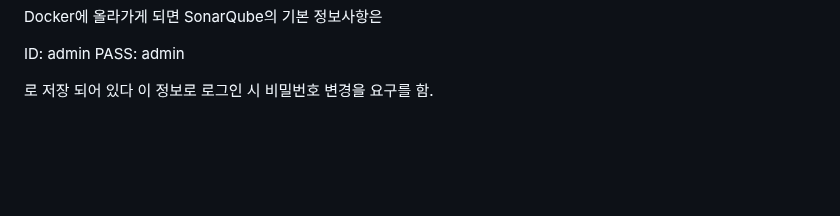
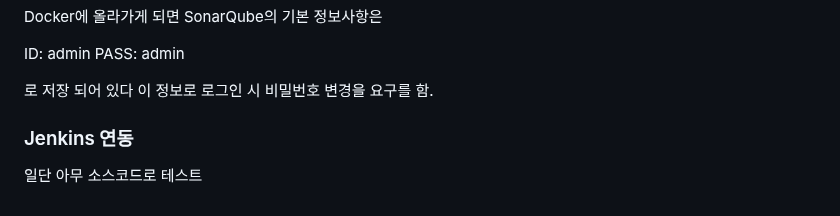
Before and after one commit to Dong-yeong0/Dev, a Markdown page: sonar_qube/README.md, the part around the change. Drawn GitHub-style; blank space fills up the shorter version.

Commit message:
[In progress] connecting sonarqube and jenkins

```diff
--- a/sonar_qube/README.md
+++ b/sonar_qube/README.md
@@ -227,3 +227,6 @@ ID: admin
 PASS: admin
 
 로 저장 되어 있다 이 정보로 로그인 시 비밀번호 변경을 요구를 함.
+
+### Jenkins 연동
+일단 아무 소스코드로 테스트
```
